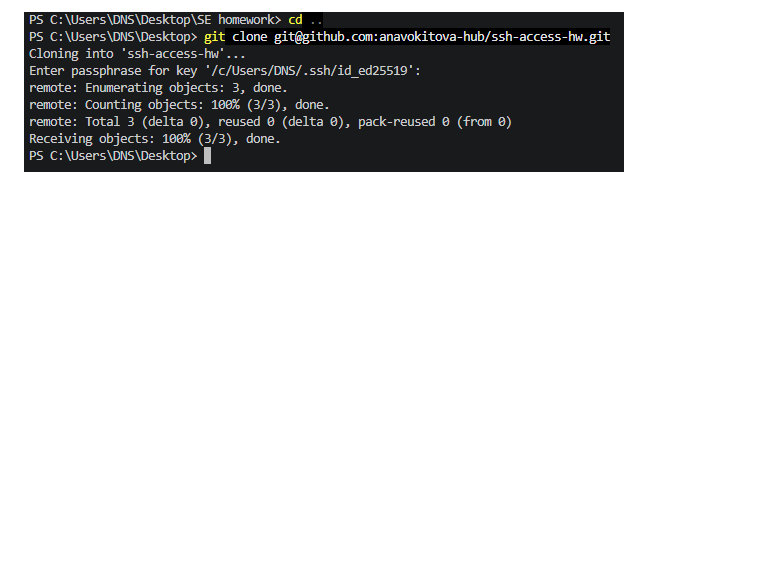
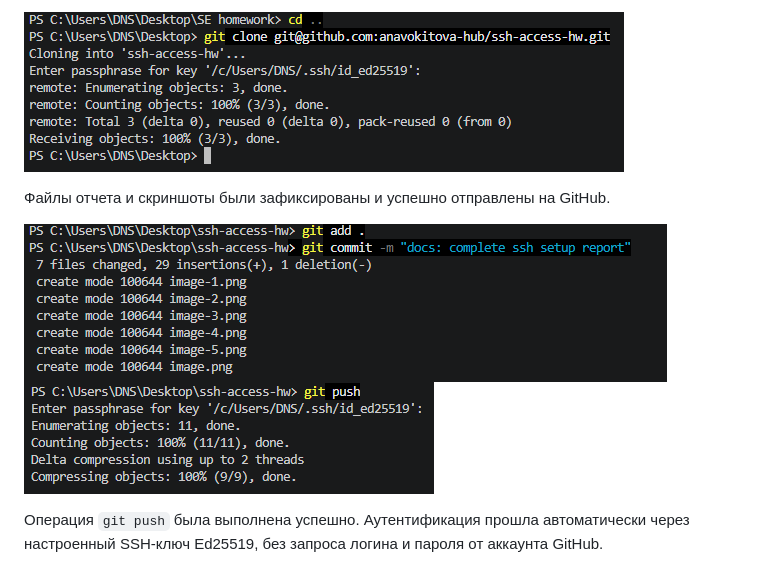
Before and after one commit to anavokitova-hub/ssh-access-hw, a Markdown page: README.md, the part around the change. GitHub-like rendering; pictures changed too: image-6.png (added), image-7.png (added); blank space fills up the shorter version.

Commit message:
docs: add final push commands to report

```diff
--- a/README.md
+++ b/README.md
@@ -26,3 +26,10 @@
 `git clone git@github.com:anavokitova-hub/ssh-access-hw.git`
 
 ![alt text](image-5.png)
+
+Файлы отчета и скриншоты были зафиксированы и успешно отправлены на GitHub.
+
+![alt text](image-6.png)
+![alt text](image-7.png)
+
+Операция `git push` была выполнена успешно. Аутентификация прошла автоматически через настроенный SSH-ключ Ed25519, без запроса логина и пароля от аккаунта GitHub.
```
